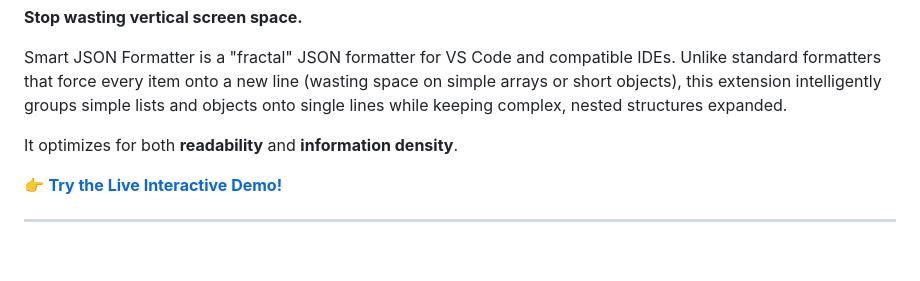
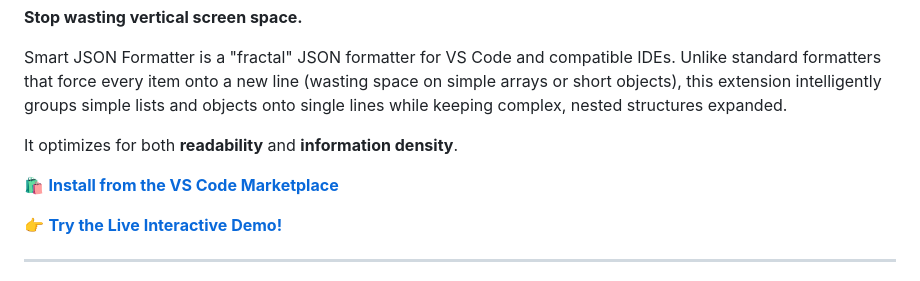
Before and after one commit to deiividramirez/smart-json-formatter, a Markdown page: README.md, the part around the change. Drawn GitHub-style; blank space fills up the shorter version.

Commit message:
Chore: Added marketplace link

```diff
--- a/README.md
+++ b/README.md
@@ -9,6 +9,8 @@
 Smart JSON Formatter is a "fractal" JSON formatter for VS Code and compatible IDEs. Unlike standard formatters that force every item onto a new line (wasting space on simple arrays or short objects), this extension intelligently groups simple lists and objects onto single lines while keeping complex, nested structures expanded.
 
 It optimizes for both **readability** and **information density**.
+
+🛍️ **[Install from the VS Code Marketplace](https://marketplace.visualstudio.com/items?itemName=deiividramirez.smart-json-formatter)**
 
 👉 **[Try the Live Interactive Demo!](https://deiividramirez.github.io/smart-json-formatter/)**
 
```
